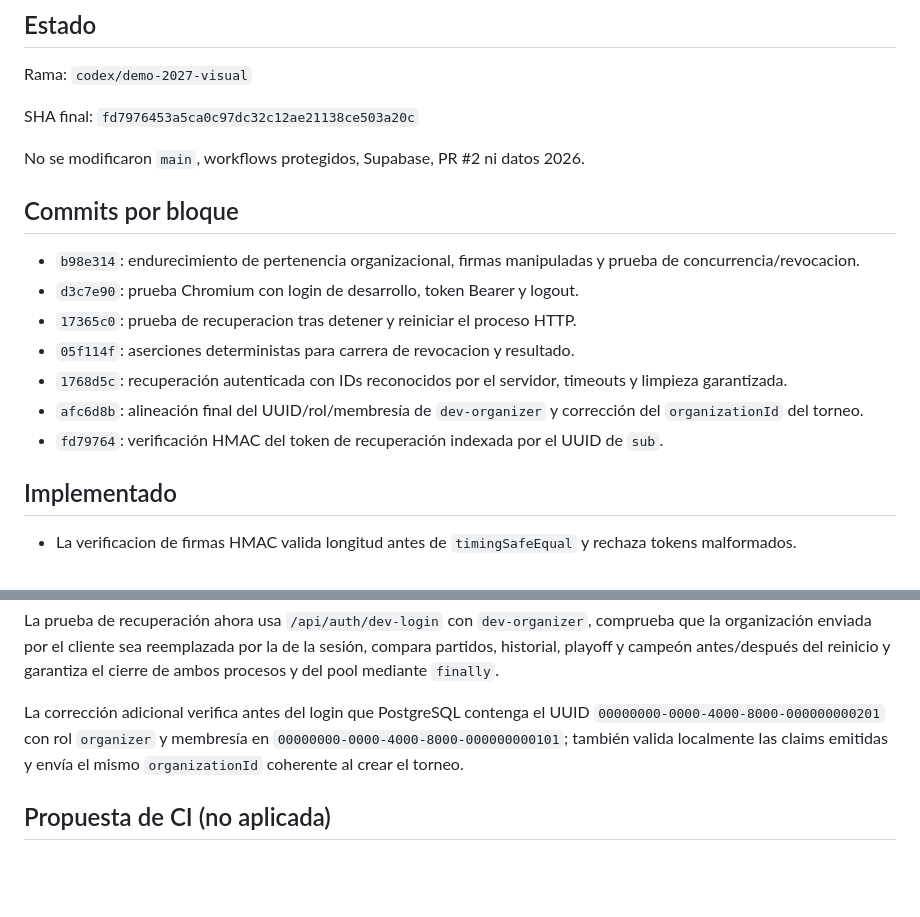
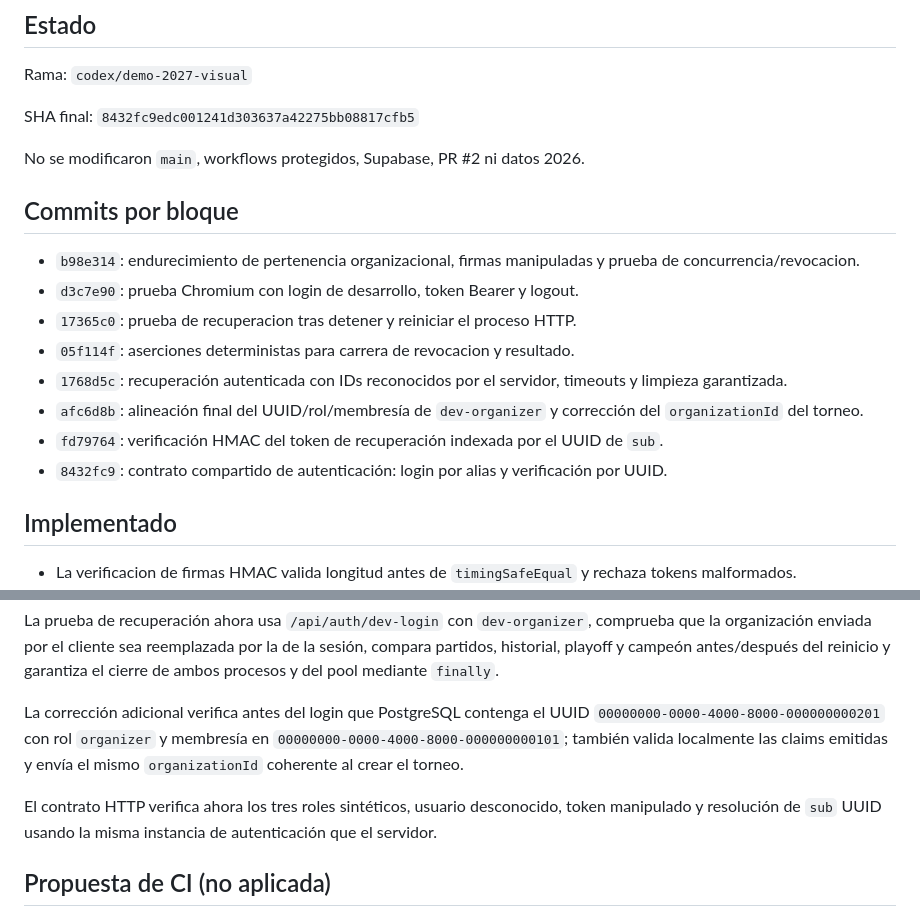
Before and after one commit to nahuelacuna983-hash/liga-maxi, a Markdown page: docs/MISION_XXXL_01_RESULTADO.md, 2 parts joined by grey strips. GitHub-like rendering; blank space fills up the shorter version.

Commit message:
docs: record shared authentication contract fix

```diff
--- a/docs/MISION_XXXL_01_RESULTADO.md
+++ b/docs/MISION_XXXL_01_RESULTADO.md
@@ -4,7 +4,7 @@
 
 Rama: `codex/demo-2027-visual`
 
-SHA final: `fd7976453a5ca0c97dc32c12ae21138ce503a20c`
+SHA final: `8432fc9edc001241d303637a42275bb08817cfb5`
 
 No se modificaron `main`, workflows protegidos, Supabase, PR #2 ni datos 2026.
 
@@ -17,6 +17,7 @@ No se modificaron `main`, workflows protegidos, Supabase, PR #2 ni datos 2026.
 - `1768d5c`: recuperación autenticada con IDs reconocidos por el servidor, timeouts y limpieza garantizada.
 - `afc6d8b`: alineación final del UUID/rol/membresía de `dev-organizer` y corrección del `organizationId` del torneo.
 - `fd79764`: verificación HMAC del token de recuperación indexada por el UUID de `sub`.
+- `8432fc9`: contrato compartido de autenticación: login por alias y verificación por UUID.
 
 ## Implementado
 
@@ -59,6 +60,8 @@ La prueba de recuperación ahora usa `/api/auth/dev-login` con `dev-organizer`,
 
 La corrección adicional verifica antes del login que PostgreSQL contenga el UUID `00000000-0000-4000-8000-000000000201` con rol `organizer` y membresía en `00000000-0000-4000-8000-000000000101`; también valida localmente las claims emitidas y envía el mismo `organizationId` coherente al crear el torneo.
 
+El contrato HTTP verifica ahora los tres roles sintéticos, usuario desconocido, token manipulado y resolución de `sub` UUID usando la misma instancia de autenticación que el servidor.
+
 ## Propuesta de CI (no aplicada)
 
 Para validar los nuevos bloques se necesita ejecutar PostgreSQL 16 temporal, con el esquema aplicado y el backend levantado con `LM_REQUIRE_AUTH=1`. El workflow existente valida el adaptador, HTTP, aislamiento y campeonatos, pero todavía no incorpora automáticamente los scripts nuevos. No se modifico `main` ni se agregaron pasos al workflow protegido.
```
